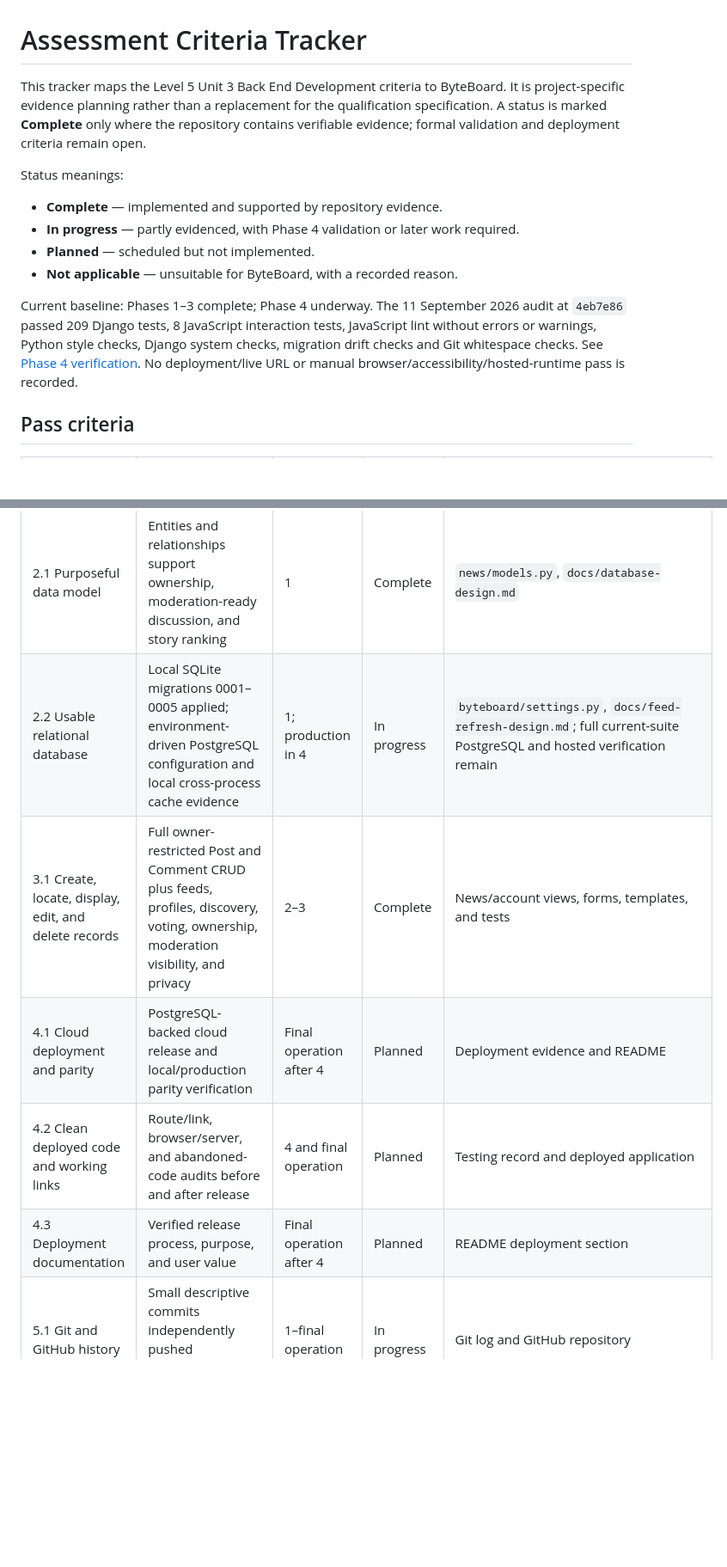
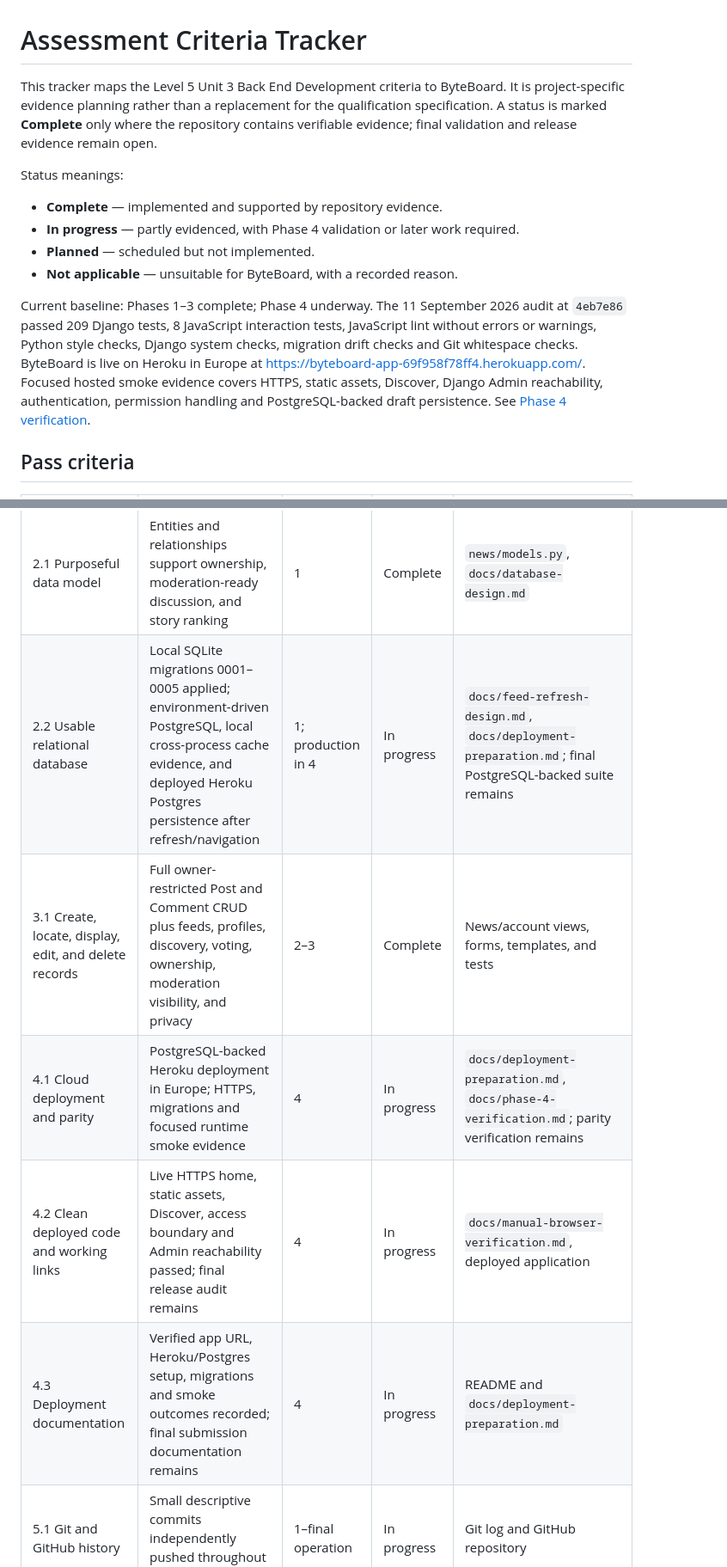
Before and after one commit to AbdulkadirKhoujja/codeinstitute-milestone-3-project, a Markdown page: docs/assessment-criteria.md, 2 parts joined by grey strips. Shown at 86% size. Rendered like a GitHub page; blank space fills up the shorter version.

Commit message:
docs: reconcile assessment criteria with deployment evidence

```diff
--- a/docs/assessment-criteria.md
+++ b/docs/assessment-criteria.md
@@ -1,6 +1,6 @@
 # Assessment Criteria Tracker
 
-This tracker maps the Level 5 Unit 3 Back End Development criteria to ByteBoard. It is project-specific evidence planning rather than a replacement for the qualification specification. A status is marked **Complete** only where the repository contains verifiable evidence; formal validation and deployment criteria remain open.
+This tracker maps the Level 5 Unit 3 Back End Development criteria to ByteBoard. It is project-specific evidence planning rather than a replacement for the qualification specification. A status is marked **Complete** only where the repository contains verifiable evidence; final validation and release evidence remain open.
 
 Status meanings:
 
@@ -9,7 +9,7 @@ Status meanings:
 - **Planned** — scheduled but not implemented.
 - **Not applicable** — unsuitable for ByteBoard, with a recorded reason.
 
-Current baseline: Phases 1–3 complete; Phase 4 underway. The 11 September 2026 audit at `4eb7e86` passed 209 Django tests, 8 JavaScript interaction tests, JavaScript lint without errors or warnings, Python style checks, Django system checks, migration drift checks and Git whitespace checks. See [Phase 4 verification](phase-4-verification.md). No deployment/live URL or manual browser/accessibility/hosted-runtime pass is recorded.
+Current baseline: Phases 1–3 complete; Phase 4 underway. The 11 September 2026 audit at `4eb7e86` passed 209 Django tests, 8 JavaScript interaction tests, JavaScript lint without errors or warnings, Python style checks, Django system checks, migration drift checks and Git whitespace checks. ByteBoard is live on Heroku in Europe at [https://byteboard-app-69f958f78ff4.herokuapp.com/](https://byteboard-app-69f958f78ff4.herokuapp.com/). Focused hosted smoke evidence covers HTTPS, static assets, Discover, Django Admin reachability, authentication, permission handling and PostgreSQL-backed draft persistence. See [Phase 4 verification](phase-4-verification.md).
 
 ## Pass criteria
 
@@ -26,11 +26,11 @@ Current baseline: Phases 1–3 complete; Phase 4 underway. The 11 September 2026
 | 1.9 Readable code | Descriptive names, focused functions, conventional app boundaries, and concise docstrings | 1–4 | In progress | Source tree; final audit remains Phase 4 |
 | 1.10 Cross-platform filenames | Lower-case descriptive names without spaces, grouped by responsibility | 1–4 | Complete | Repository file tree |
 | 2.1 Purposeful data model | Entities and relationships support ownership, moderation-ready discussion, and story ranking | 1 | Complete | `news/models.py`, `docs/database-design.md` |
-| 2.2 Usable relational database | Local SQLite migrations 0001–0005 applied; environment-driven PostgreSQL configuration and local cross-process cache evidence | 1; production in 4 | In progress | `byteboard/settings.py`, `docs/feed-refresh-design.md`; full current-suite PostgreSQL and hosted verification remain |
+| 2.2 Usable relational database | Local SQLite migrations 0001–0005 applied; environment-driven PostgreSQL, local cross-process cache evidence, and deployed Heroku Postgres persistence after refresh/navigation | 1; production in 4 | In progress | `docs/feed-refresh-design.md`, `docs/deployment-preparation.md`; final PostgreSQL-backed suite remains |
 | 3.1 Create, locate, display, edit, and delete records | Full owner-restricted Post and Comment CRUD plus feeds, profiles, discovery, voting, ownership, moderation visibility, and privacy | 2–3 | Complete | News/account views, forms, templates, and tests |
-| 4.1 Cloud deployment and parity | PostgreSQL-backed cloud release and local/production parity verification | Final operation after 4 | Planned | Deployment evidence and README |
-| 4.2 Clean deployed code and working links | Route/link, browser/server, and abandoned-code audits before and after release | 4 and final operation | Planned | Testing record and deployed application |
-| 4.3 Deployment documentation | Verified release process, purpose, and user value | Final operation after 4 | Planned | README deployment section |
+| 4.1 Cloud deployment and parity | PostgreSQL-backed Heroku deployment in Europe; HTTPS, migrations and focused runtime smoke evidence | 4 | In progress | `docs/deployment-preparation.md`, `docs/phase-4-verification.md`; parity verification remains |
+| 4.2 Clean deployed code and working links | Live HTTPS home, static assets, Discover, access boundary and Admin reachability passed; final release audit remains | 4 | In progress | `docs/manual-browser-verification.md`, deployed application |
+| 4.3 Deployment documentation | Verified app URL, Heroku/Postgres setup, migrations and smoke outcomes recorded; final submission documentation remains | 4 | In progress | README and `docs/deployment-preparation.md` |
 | 5.1 Git and GitHub history | Small descriptive commits independently pushed throughout development | 1–final operation | In progress | Git log and GitHub repository |
 | 5.2 No committed credentials | Ignore rules plus tracked/staged secret and local-database audits | 1–final operation | In progress | `.gitignore` and final security audit |
 | 5.3 Environment-managed secrets | `SECRET_KEY` loaded from the environment; local environment files ignored | 1–final operation | Complete | `byteboard/settings.py`, `.gitignore` |
```
Also changed, not shown: other parts of docs/assessment-criteria.md (+8 -8 lines).
